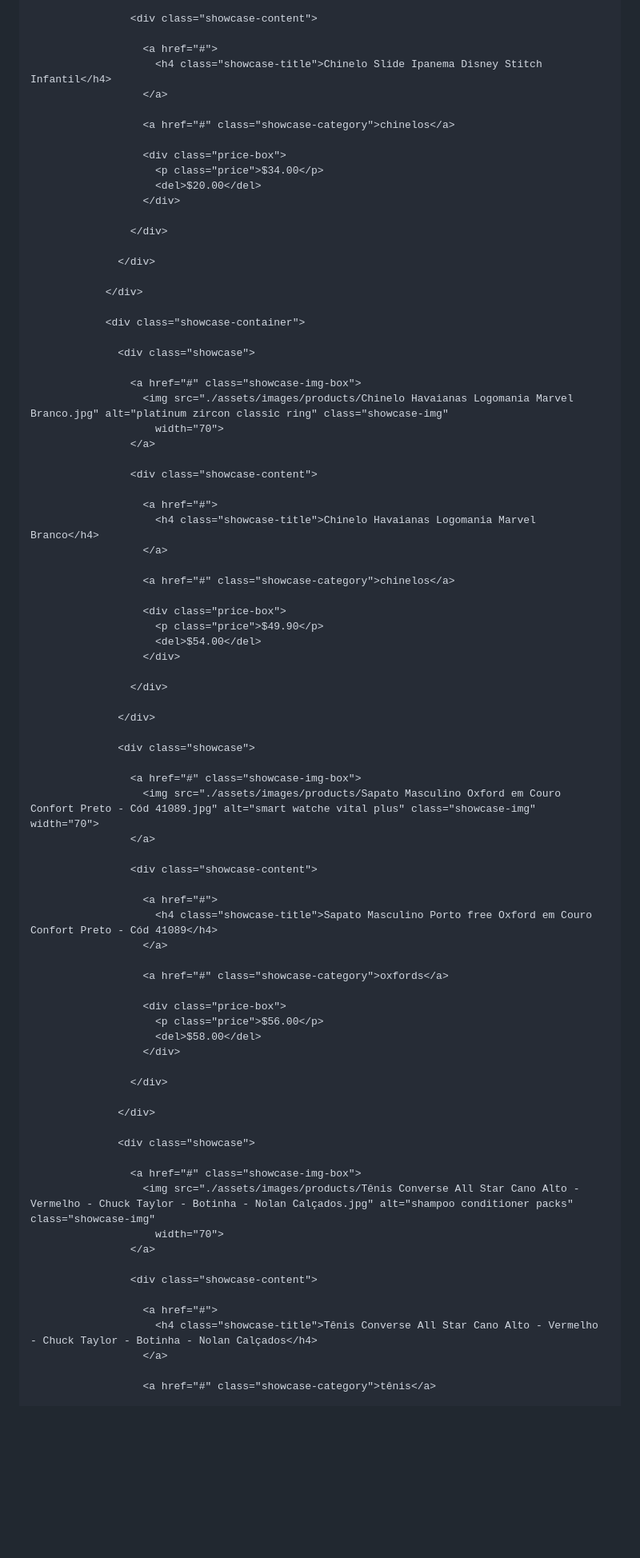
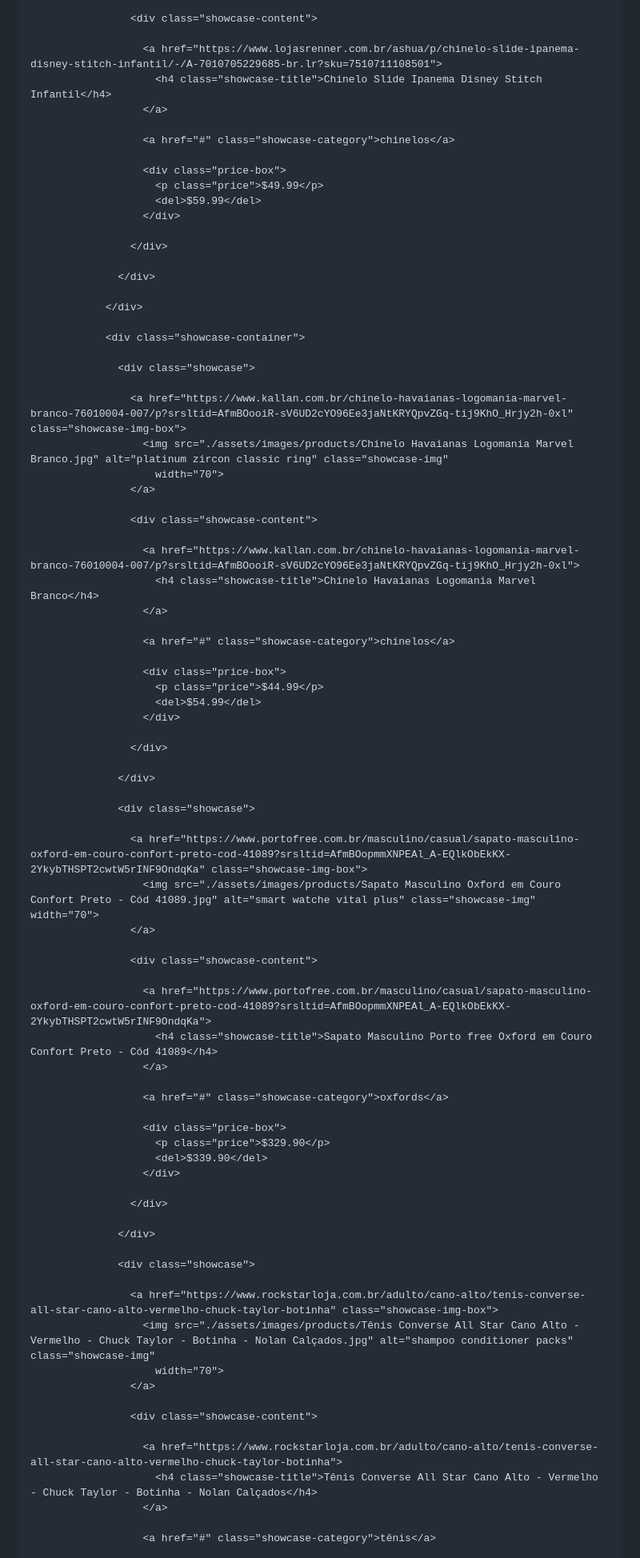
Before and after one commit to Pedro1dog/Meus-calcados, a Markdown page: README.md, the part around one of its changes. Shown at 80% size. GitHub-like rendering; blank space fills up the shorter version.

```diff
--- a/README.md
+++ b/README.md
@@ -2050,15 +2050,15 @@
 
                     <div class="showcase-content">
 
-                      <a href="#">
+                      <a href="https://www.lojasrenner.com.br/ashua/p/chinelo-slide-ipanema-disney-stitch-infantil/-/A-7010705229685-br.lr?sku=7510711108501">
                         <h4 class="showcase-title">Chinelo Slide Ipanema Disney Stitch Infantil</h4>
                       </a>
 
                       <a href="#" class="showcase-category">chinelos</a>
 
                       <div class="price-box">
-                        <p class="price">$34.00</p>
-                        <del>$20.00</del>
+                        <p class="price">$49.99</p>
+                        <del>$59.99</del>
                       </div>
 
                     </div>
@@ -2071,22 +2071,22 @@
 
                   <div class="showcase">
 
-                    <a href="#" class="showcase-img-box">
+                    <a href="https://www.kallan.com.br/chinelo-havaianas-logomania-marvel-branco-76010004-007/p?srsltid=AfmBOooiR-sV6UD2cYO96Ee3jaNtKRYQpvZGq-tij9KhO_Hrjy2h-0xl" class="showcase-img-box">
                       <img src="./assets/images/products/Chinelo Havaianas Logomania Marvel Branco.jpg" alt="platinum zircon classic ring" class="showcase-img"
                         width="70">
                     </a>
 
                     <div class="showcase-content">
 
-                      <a href="#">
+                      <a href="https://www.kallan.com.br/chinelo-havaianas-logomania-marvel-branco-76010004-007/p?srsltid=AfmBOooiR-sV6UD2cYO96Ee3jaNtKRYQpvZGq-tij9KhO_Hrjy2h-0xl">
                         <h4 class="showcase-title">Chinelo Havaianas Logomania Marvel Branco</h4>
                       </a>
 
                       <a href="#" class="showcase-category">chinelos</a>
 
                       <div class="price-box">
-                        <p class="price">$49.90</p>
-                        <del>$54.00</del>
+                        <p class="price">$44.99</p>
+                        <del>$54.99</del>
                       </div>
 
                     </div>
@@ -2095,21 +2095,21 @@
 
                   <div class="showcase">
 
-                    <a href="#" class="showcase-img-box">
+                    <a href="https://www.portofree.com.br/masculino/casual/sapato-masculino-oxford-em-couro-confort-preto-cod-41089?srsltid=AfmBOopmmXNPEAl_A-EQlkObEkKX-2YkybTHSPT2cwtW5rINF9OndqKa" class="showcase-img-box">
                       <img src="./assets/images/products/Sapato Masculino Oxford em Couro Confort Preto - Cód 41089.jpg" alt="smart watche vital plus" class="showcase-img" width="70">
                     </a>
 
                     <div class="showcase-content">
 
-                      <a href="#">
+                      <a href="https://www.portofree.com.br/masculino/casual/sapato-masculino-oxford-em-couro-confort-preto-cod-41089?srsltid=AfmBOopmmXNPEAl_A-EQlkObEkKX-2YkybTHSPT2cwtW5rINF9OndqKa">
                         <h4 class="showcase-title">Sapato Masculino Porto free Oxford em Couro Confort Preto - Cód 41089</h4>
                       </a>
 
                       <a href="#" class="showcase-category">oxfords</a>
 
                       <div class="price-box">
-                        <p class="price">$56.00</p>
-                        <del>$58.00</del>
+                        <p class="price">$329.90</p>
+                        <del>$339.90</del>
                       </div>
 
                     </div>
@@ -2118,14 +2118,14 @@
 
                   <div class="showcase">
 
-                    <a href="#" class="showcase-img-box">
+                    <a href="https://www.rockstarloja.com.br/adulto/cano-alto/tenis-converse-all-star-cano-alto-vermelho-chuck-taylor-botinha" class="showcase-img-box">
                       <img src="./assets/images/products/Tênis Converse All Star Cano Alto - Vermelho - Chuck Taylor - Botinha - Nolan Calçados.jpg" alt="shampoo conditioner packs" class="showcase-img"
                         width="70">
                     </a>
 
                     <div class="showcase-content">
 
-                      <a href="#">
+                      <a href="https://www.rockstarloja.com.br/adulto/cano-alto/tenis-converse-all-star-cano-alto-vermelho-chuck-taylor-botinha">
                         <h4 class="showcase-title">Tênis Converse All Star Cano Alto - Vermelho - Chuck Taylor - Botinha - Nolan Calçados</h4>
                       </a>
 
```
Also changed, not shown: other parts of README.md (+30 -30 lines).
